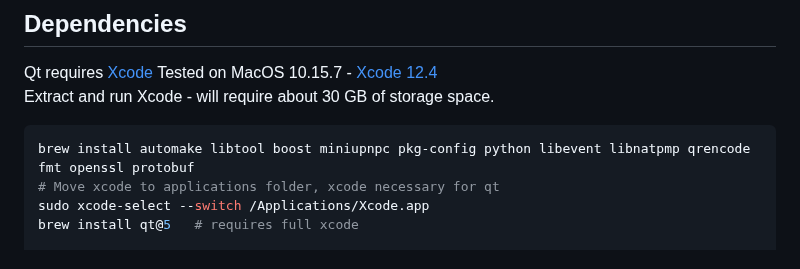
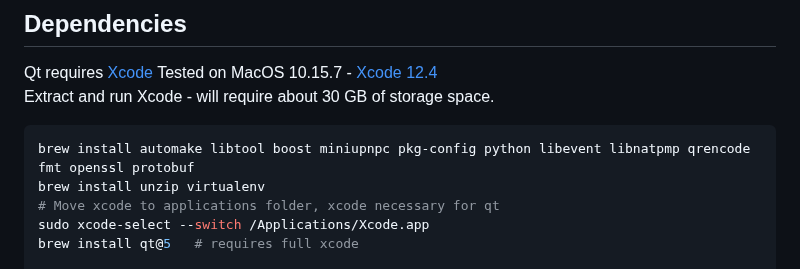
Before and after one commit to koh-gt/ferrite-core, a Markdown page: doc/build-osx.md, the part around the change. Rendered like a GitHub page.

````diff
--- a/doc/build-osx.md
+++ b/doc/build-osx.md
@@ -26,6 +26,7 @@ Tested on MacOS 10.15.7 - [Xcode 12.4](https://download.developer.apple.com/Deve
 Extract and run Xcode - will require about 30 GB of storage space.
 ```shell
 brew install automake libtool boost miniupnpc pkg-config python libevent libnatpmp qrencode fmt openssl protobuf
+brew install unzip virtualenv
 # Move xcode to applications folder, xcode necessary for qt
 sudo xcode-select --switch /Applications/Xcode.app
 brew install qt@5   # requires full xcode
````
